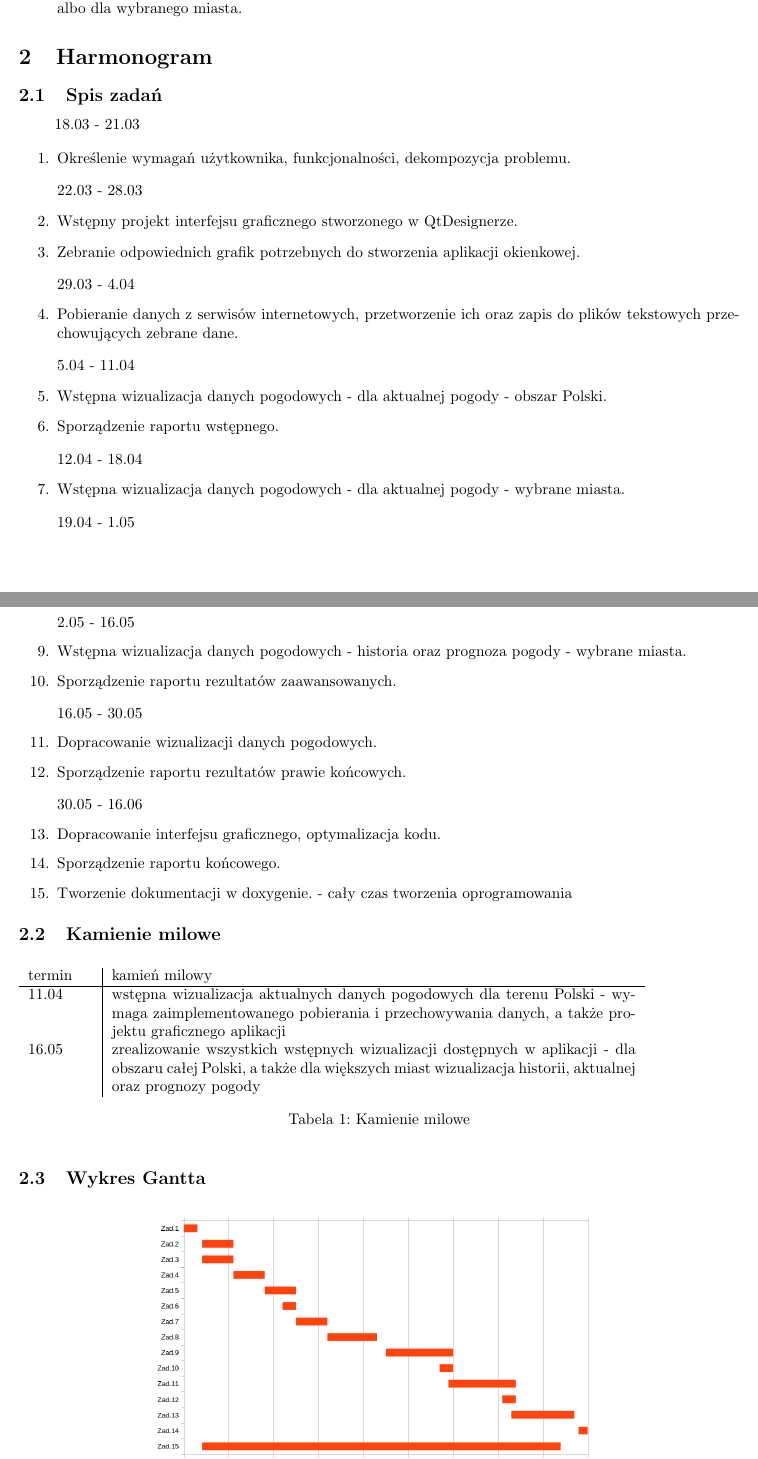
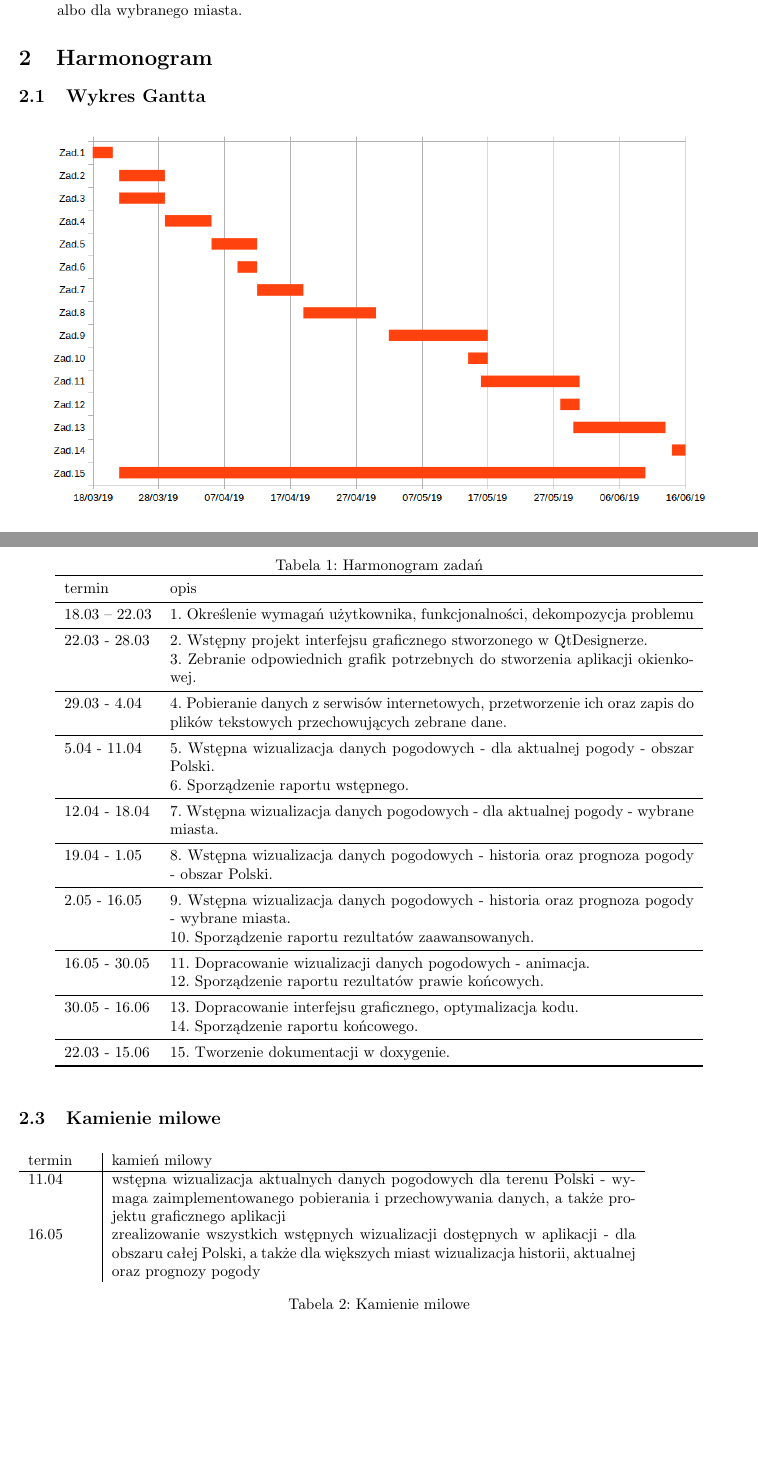
Before and after one commit to CypHry/Poland-weather-app, a LaTeX document (opis_projektu/main.tex): two parts of pages 3 and 4 of 4, joined at a grey line, cut so that both start at the same text, the shorter picture padded with empty space. Compiled offline with pdfLaTeX.

Commit message:
harmonogram w formie tabeli

```diff
--- a/opis_projektu/main.tex
+++ b/opis_projektu/main.tex
@@ -6,6 +6,7 @@
 \usepackage{pmgraph}
 \usepackage[normalem]{ulem}
 \usepackage{graphicx}
+\usepackage{booktabs}
 
 \title{\vspace{175pt}\textbf{Wizualizacja pogody w Polsce\\}  \small{\vspace{10pt}Wizualizacja danych sensorycznych}}
 \author{Cyprian Hryniuk}
@@ -50,34 +51,49 @@ Wszystkie dokumenty dotyczące projektu będą tworzone w systemie \LaTeX. Cało
 
 \section{Harmonogram}
 \label{sec:harmonogram}
+\subsection{Wykres Gantta}
+    \begin{figure}[h]
+    \centering
+	\includegraphics[width=0.94\textwidth]{wizualizacja_gantt.png}
+	\caption{Wykres Gantta}
+\end{figure}
+\newpage
+\subsection{Spis zadań}
+\begin{table}[!h]
+	\centering
+	\caption{Harmonogram zadań}
+	\label{table_exres}
+	\begin{tabular}{p{20mm}p{120mm}}
+		\toprule
+		termin & opis\\ \midrule
+		18.03 -- 22.03 & 1. Określenie wymagań użytkownika, funkcjonalności, dekompozycja problemu  \\
+		\midrule
+		22.03 - 28.03 & 2. Wstępny projekt interfejsu graficznego stworzonego w QtDesignerze. \newline 3. Zebranie odpowiednich grafik potrzebnych do stworzenia aplikacji okienkowej.\\
+		\midrule
+	    29.03 - 4.04 & 4. Pobieranie danych z serwisów internetowych, przetworzenie ich oraz zapis do plików tekstowych przechowujących zebrane dane. \\
+		\midrule
+		 5.04 - 11.04 & 5. Wstępna wizualizacja danych pogodowych - dla aktualnej pogody - obszar Polski. \newline 6. Sporządzenie raportu wstępnego.\\
+		 \midrule
+        12.04 - 18.04 &  7. Wstępna wizualizacja danych pogodowych - dla aktualnej pogody - wybrane miasta.\\
 
-\subsection{Spis zadań}
-\hspace{20pt} 18.03 - 21.03
+		\midrule
+        19.04 - 1.05 & 8. Wstępna wizualizacja danych pogodowych - historia oraz prognoza pogody - obszar Polski. \\
 
-\begin{enumerate}
-    \item Określenie wymagań użytkownika, funkcjonalności, dekompozycja problemu. \vspace{9 pt}\\22.03 - 28.03
-    \item Wstępny projekt interfejsu graficznego stworzonego w QtDesignerze.
-    \item Zebranie odpowiednich grafik potrzebnych do stworzenia aplikacji okienkowej.
-    \vspace{9 pt}\\29.03 - 4.04
-    \item Pobieranie danych z serwisów internetowych, przetworzenie ich oraz zapis do plików tekstowych przechowujących zebrane dane.
-    \vspace{9 pt}\\5.04 - 11.04
-    \item Wstępna wizualizacja danych pogodowych - dla aktualnej pogody - obszar Polski.
-    \item Sporządzenie raportu wstępnego.
-    \vspace{9 pt}\\12.04 - 18.04
-    \item Wstępna wizualizacja danych pogodowych - dla aktualnej pogody - wybrane miasta.
-    \vspace{9 pt}\\19.04 - 1.05
-    \item Wstępna wizualizacja danych pogodowych - historia oraz prognoza pogody - obszar Polski.
-    \vspace{9 pt}\\2.05 - 16.05
-    \item Wstępna wizualizacja danych pogodowych - historia oraz prognoza pogody - wybrane miasta.
-    \item Sporządzenie raportu rezultatów zaawansowanych.
-    \vspace{9 pt}\\16.05 - 30.05
-    \item Dopracowanie wizualizacji danych pogodowych.
-    \item Sporządzenie raportu rezultatów prawie końcowych.
-    \vspace{9 pt}\\30.05 - 16.06
-    \item Dopracowanie interfejsu graficznego, optymalizacja kodu.
-    \item Sporządzenie raportu końcowego.
-    \item Tworzenie dokumentacji w doxygenie. - cały czas tworzenia oprogramowania
-\end{enumerate}
+		\midrule
+        2.05 - 16.05 & 9. Wstępna wizualizacja danych pogodowych - historia oraz prognoza pogody - wybrane miasta. \newline 10. Sporządzenie raportu rezultatów zaawansowanych. \\
+
+		\midrule
+        16.05 - 30.05 & 11. Dopracowanie wizualizacji danych pogodowych - animacja. \newline 12. Sporządzenie raportu rezultatów prawie końcowych. \\
+
+        \midrule
+        30.05 - 16.06 & 13. Dopracowanie interfejsu graficznego, optymalizacja kodu.
+        \newline 14. Sporządzenie raportu końcowego. \\
+        \midrule
+        22.03 - 15.06 & 15. Tworzenie dokumentacji w doxygenie. \\
+
+		\bottomrule
+	\end{tabular}
+\end{table}
 
 \subsection{Kamienie milowe}
    \begin{table}[!h]
@@ -92,4 +108,3 @@ Wszystkie dokumenty dotyczące projektu będą tworzone w systemie \LaTeX. Cało
 	\caption{Kamienie milowe}
 \end{table}
 
-\subsection{Wykres Gantta}
@@ -100,3 +111,3 @@ Wszystkie dokumenty dotyczące projektu będą tworzone w systemie \LaTeX. Cało
-\end{figure}
+
 
 \end{document}
```
Also changed, not shown: opis_projektu/opis_projektu.pdf, opis_projektu/main.tex (6 more changed lines).
